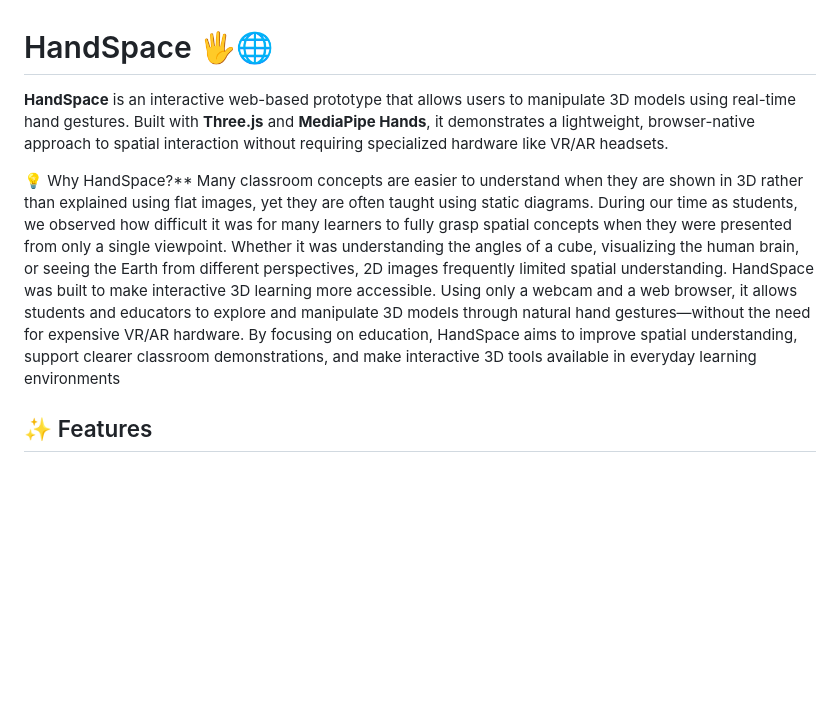
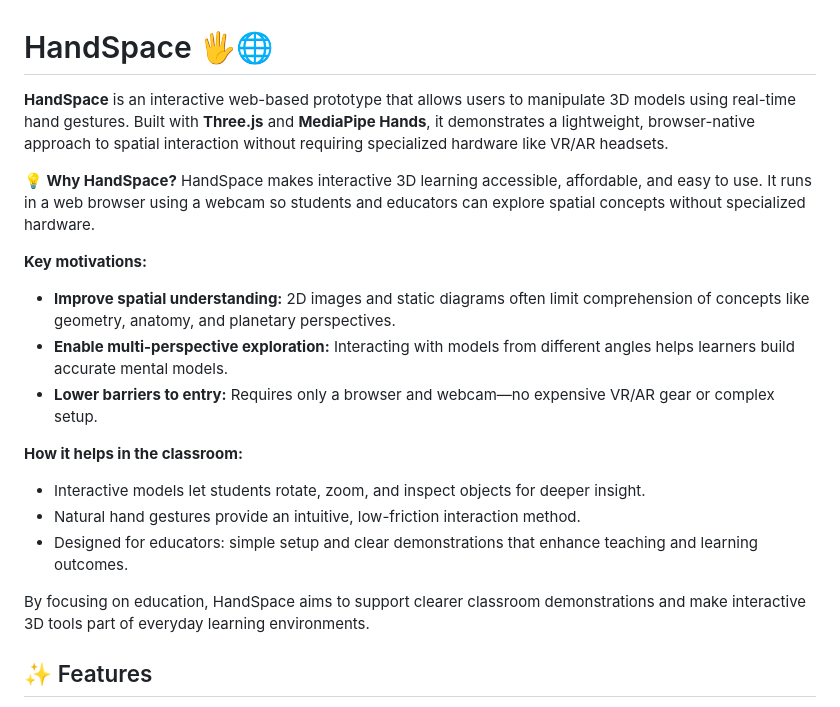
Before and after one commit to vibhubadoni/HandSpace, a Markdown page: README.md, the part around the change. Rendered like a GitHub page; blank space fills up the shorter version.

```diff
--- a/README.md
+++ b/README.md
@@ -1,14 +1,25 @@
 # HandSpace 🖐️🌐
 
-**HandSpace** is an interactive web-based prototype that allows users to manipulate 3D models using real-time hand gestures. Built with **Three.js** and **MediaPipe Hands**, it demonstrates a lightweight, browser-native approach to spatial interaction without requiring specialized hardware like VR/AR headsets.
+**HandSpace** is an interactive web-based prototype that allows users to manipulate 3D models using real-time hand gestures. Built with **Three.js** and **MediaPipe
+Hands**, it demonstrates a lightweight, browser-native approach to spatial interaction without requiring specialized hardware like VR/AR headsets.
 
+**💡 Why HandSpace?**
+HandSpace makes interactive 3D learning accessible, affordable, and easy to use. It runs in a web browser using a webcam so students and educators can explore spatial concepts without specialized hardware.
 
-💡 Why HandSpace?**
-        Many classroom concepts are easier to understand when they are shown in 3D rather than explained using flat images, yet they are often taught using static diagrams.         During our time as students, we observed how difficult it was for many learners to fully grasp spatial concepts when they were presented from only a single                  viewpoint.
-        Whether it was understanding the angles of a cube, visualizing the human brain, or seeing the Earth from different perspectives, 2D images frequently limited                spatial understanding.
-        HandSpace was built to make interactive 3D learning more accessible.
-        Using only a webcam and a web browser, it allows students and educators to explore and manipulate 3D models through natural hand gestures—without the need for               expensive VR/AR hardware.
-        By focusing on education, HandSpace aims to improve spatial understanding, support clearer classroom demonstrations, and make interactive 3D tools available in              everyday learning environments
+**Key motivations:**
+
+- **Improve spatial understanding:** 2D images and static diagrams often limit comprehension of concepts like geometry, anatomy, and planetary perspectives.
+- **Enable multi-perspective exploration:** Interacting with models from different angles helps learners build accurate mental models.
+- **Lower barriers to entry:** Requires only a browser and webcam—no expensive VR/AR gear or complex setup.
+
+**How it helps in the classroom:**
+
+- Interactive models let students rotate, zoom, and inspect objects for deeper insight.
+- Natural hand gestures provide an intuitive, low-friction interaction method.
+- Designed for educators: simple setup and clear demonstrations that enhance teaching and learning outcomes.
+
+By focusing on education, HandSpace aims to support clearer classroom demonstrations and make interactive 3D tools part of everyday learning environments.
+
 
 
 ## ✨ Features
```
